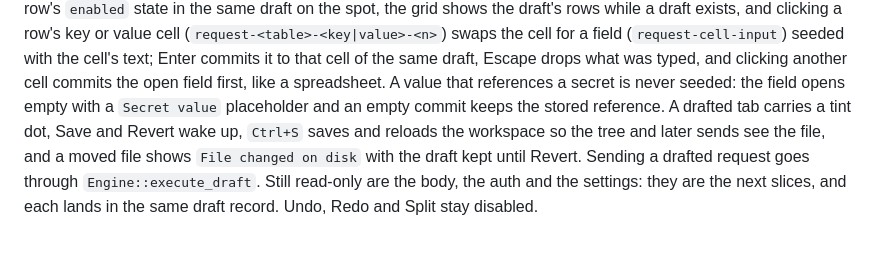
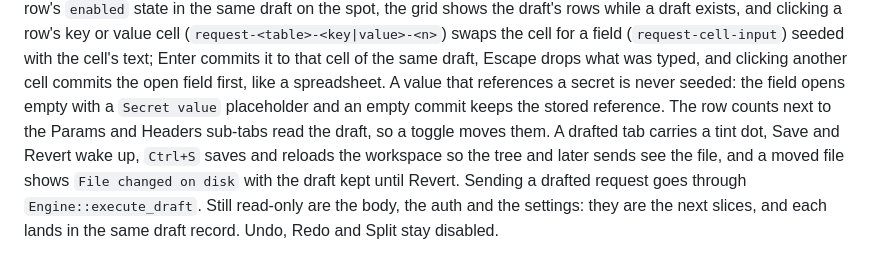
Before and after one commit to 0xErwin1/relay, a Markdown page: ARCHITECTURE.md, the part around the change. Drawn GitHub-style.

Commit message:
docs: the sub-tab counts follow the draft

```diff
--- a/ARCHITECTURE.md
+++ b/ARCHITECTURE.md
@@ -273,7 +273,8 @@ for a field (`request-cell-input`) seeded with the cell's text; Enter commits it
 cell of the same draft, Escape drops what was typed, and clicking another cell commits the
 open field first, like a spreadsheet. A value that references a secret is never seeded: the
 field opens empty with a `Secret value` placeholder and an empty commit keeps the stored
-reference. A drafted tab carries a tint dot, Save and Revert
+reference. The row counts next to the Params and Headers sub-tabs read the draft, so a
+toggle moves them. A drafted tab carries a tint dot, Save and Revert
 wake up, `Ctrl+S` saves and reloads the workspace so the tree and later sends see the file,
 and a moved file shows `File changed on disk` with the draft kept until Revert. Sending a
 drafted request goes through `Engine::execute_draft`. Still read-only are the body, the
```
